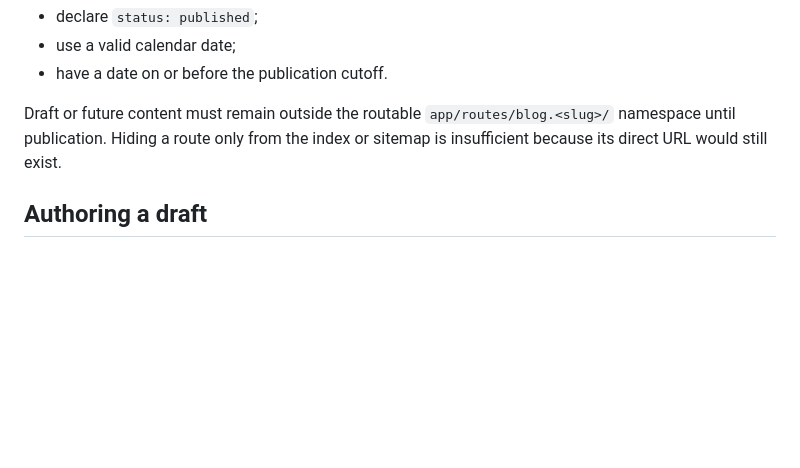
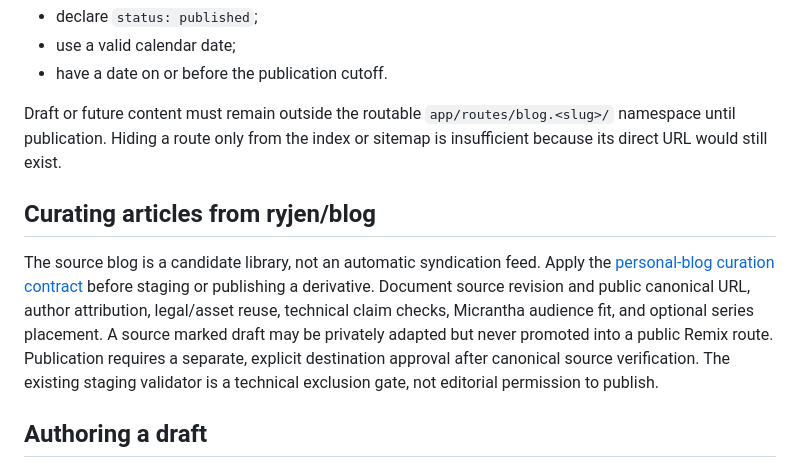
Before and after one commit to hackelia-micrantha/web, a Markdown page: docs/architecture/blog-publication-workflow.md, the part around the change. Rendered like a GitHub page; blank space fills up the shorter version.

```diff
--- a/docs/architecture/blog-publication-workflow.md
+++ b/docs/architecture/blog-publication-workflow.md
@@ -76,6 +76,18 @@ A routable article must:
 - have a date on or before the publication cutoff.
 
 Draft or future content must remain outside the routable `app/routes/blog.<slug>/` namespace until publication. Hiding a route only from the index or sitemap is insufficient because its direct URL would still exist.
+
+## Curating articles from ryjen/blog
+
+The source blog is a candidate library, not an automatic syndication feed.
+Apply the [personal-blog curation contract](blog-curation-policy.md) before
+staging or publishing a derivative. Document source revision and public
+canonical URL, author attribution, legal/asset reuse, technical claim checks,
+Micrantha audience fit, and optional series placement. A source marked draft
+may be privately adapted but never promoted into a public Remix route.
+Publication requires a separate, explicit destination approval after canonical
+source verification. The existing staging validator is a technical exclusion
+gate, not editorial permission to publish.
 
 ## Authoring a draft
 
```
Also changed, not shown: docs/architecture/blog-curation-policy.md (added, +85 -0 lines).
